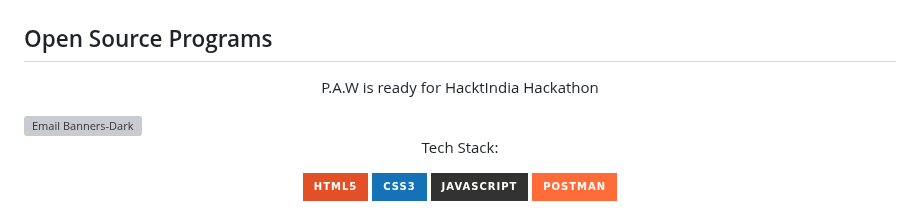
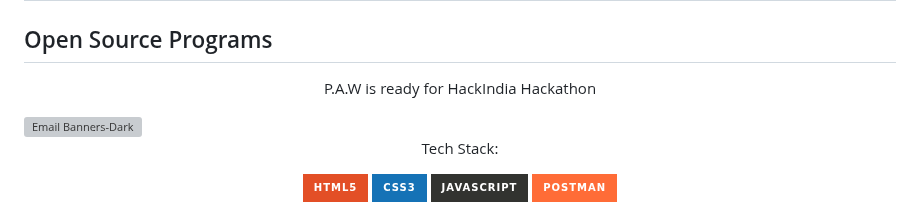
Before and after one commit to SHIVANSH2208/P.A.W-Paws-Whiskers-, a Markdown page: README.md, the part around one of its changes. Drawn GitHub-style; badges without logos; grey boxes are pictures that could not be loaded.

```diff
--- a/README.md
+++ b/README.md
@@ -1,7 +1,7 @@
 # P.A.W-Paws-Whiskers-
 # CLUMZY-CODERZZ
 ## Open Source Programs
-<p align="center"> P.A.W is ready for HacktIndia Hackathon</p>
+<p align="center"> P.A.W is ready for HackIndia Hackathon</p>
  <a href="https://hackindia.xyz//">
  <img width="1200" alt="Email Banners-Dark" src="./Assets\Images\HackIndia Hackathon Poster.jpg">
  </a>
```
Also changed, not shown: other parts of README.md (+0 -6 lines).
